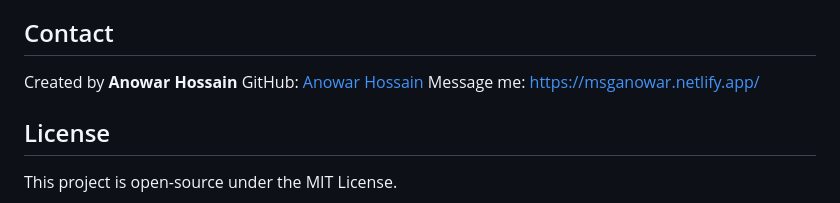
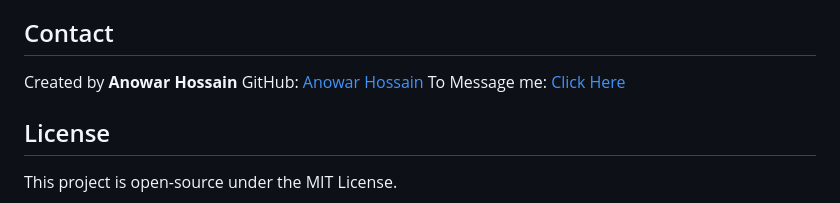
Before and after one commit to AnowarOHossain/BlogNest, a Markdown page: README.md, the part around the change. GitHub-like rendering.

```diff
--- a/README.md
+++ b/README.md
@@ -117,7 +117,7 @@ Here are some previews of BlogNest in action:
 
 Created by **Anowar Hossain**
 GitHub: [Anowar Hossain](https://github.com/AnowarOHossain)
-Message me: [https://msganowar.netlify.app/](https://msganowar.netlify.app/)
+To Message me: [Click Here](https://msganowar.netlify.app/)
 
 
 ## License
```
